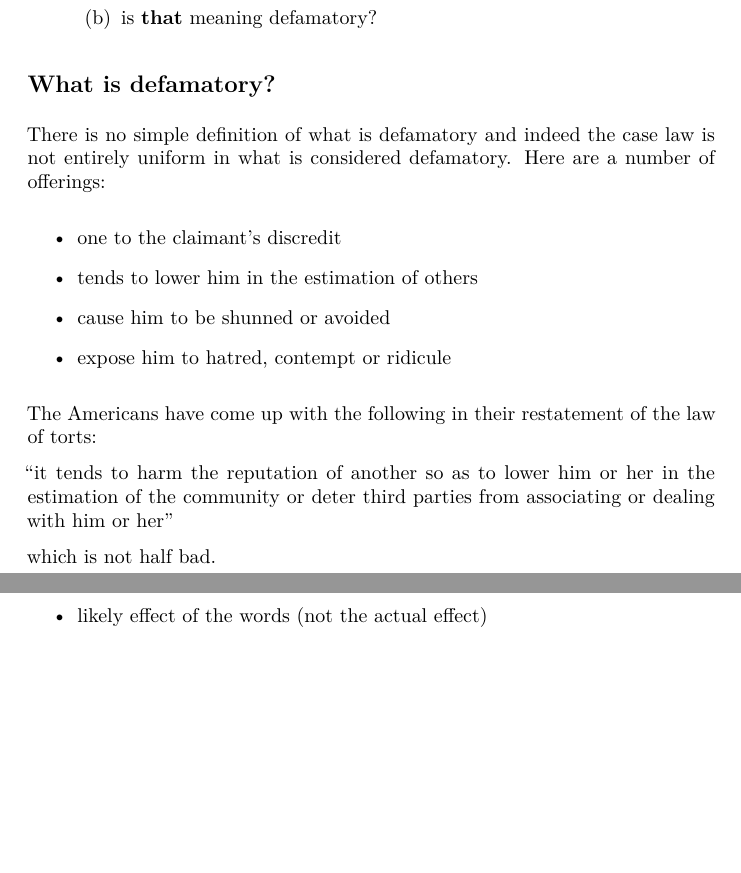
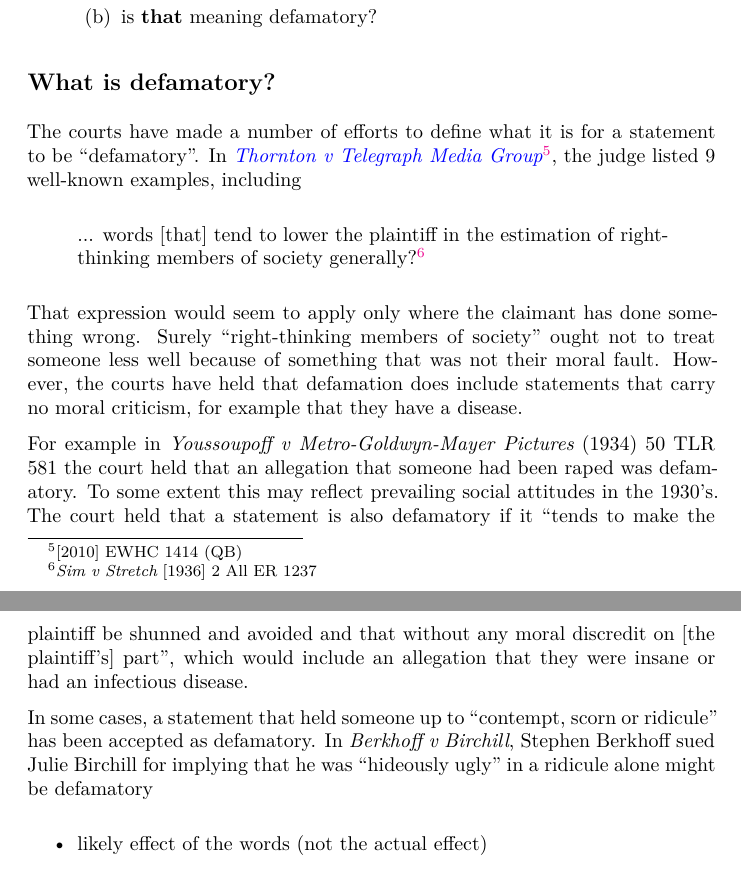
Before and after one commit to francisdavey/defamation, a LaTeX document (source/talk.tex): two parts of pages 5 and 6 of 21, joined at a grey line, cut so that both start at the same text, the shorter picture padded with empty space. Compiled offline with XeLaTeX.

Commit message:
made a stumbling attempt to deal with Birchill

```diff
--- a/source/talk.tex
+++ b/source/talk.tex
@@ -271,29 +271,17 @@ occur.
 
 \subsection{What is defamatory?}
 
-There is no simple definition of what is defamatory and indeed the case
-law is not entirely uniform in what is considered defamatory. Here are a
-number of offerings:
+The courts have made a number of efforts to define what it is for a statement to be ``defamatory''. In \href{http://www.bailii.org/ew/cases/EWHC/QB/2010/1414.html}{\it Thornton v Telegraph Media Group}\footnote{[2010] EWHC 1414 (QB)}, the judge listed 9 well-known examples, including
 
-\begin{itemize}
-\item
-  one to the claimant's discredit
-\item
-  tends to lower him in the estimation of others
-\item
-  cause him to be shunned or avoided
-\item
-  expose him to hatred, contempt or ridicule
-\end{itemize}
+\begin{quote}
+... words [that] tend to lower the plaintiff in the estimation of right-thinking members of society generally?\footnote{{\it Sim v Stretch} [1936] 2 All ER 1237}
+\end{quote}
 
-The Americans have come up with the following in their restatement of
-the law of torts:
+That expression would seem to apply only where the claimant has done something wrong. Surely ``right-thinking members of society'' ought not to treat someone less well because of something that was not their moral fault. However, the courts have held that defamation does include statements that carry no moral criticism, for example that they have a disease.
 
-``it tends to harm the reputation of another so as to lower him or her
-in the estimation of the community or deter third parties from
-associating or dealing with him or her''
+For example in {\it Youssoupoff v Metro-Goldwyn-Mayer Pictures} (1934) 50 TLR 581 the court held that an allegation that someone had been raped was defamatory. To some extent this may reflect prevailing social attitudes in the 1930's. The court held that a statement is also defamatory if it ``tends to make the plaintiff be shunned and avoided and that without any moral discredit on [the plaintiff's] part'', which would include an allegation that they were insane or had an infectious disease.
 
-which is not half bad.
+In some cases, a statement that held someone up to ``contempt, scorn or ridicule'' has been accepted as defamatory. In {\it Berkhoff v Birchill}, Stephen Berkhoff sued Julie Birchill for implying that he was ``hideously ugly'' in a  ridicule alone might be defamatory
 
 \begin{itemize}
 \item
```
Also changed, not shown: source/slides.tex (+2 -1 lines).
